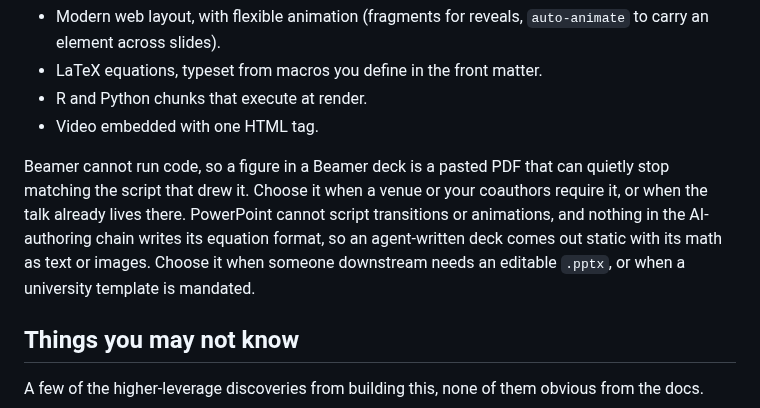
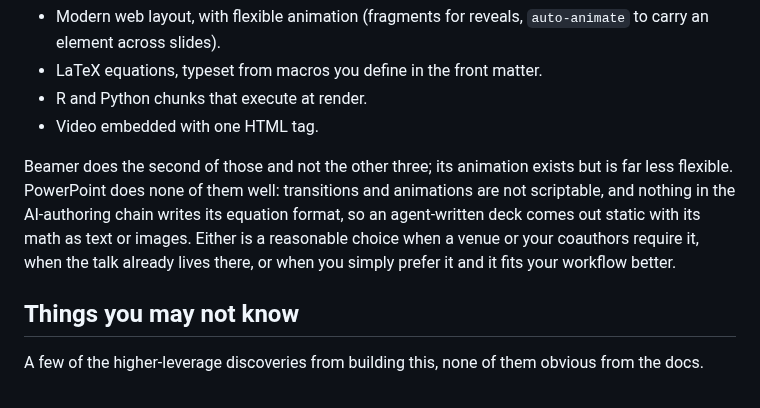
Before and after one commit to ericluo04/claude-academic-workflow, a Markdown page: README.md, the part around the change. Rendered like a GitHub page.

Commit message:
Soften and shorten the Beamer and PowerPoint comparison
Co-Authored-By: Claude Fable 5 <noreply@anthropic.com>
Claude-Session: https://claude.ai/code/session_01KhDEtLKh8Dewa7K9bGhBaK

```diff
--- a/README.md
+++ b/README.md
@@ -63,7 +63,7 @@ Four things Quarto reveal.js gives you:
 - R and Python chunks that execute at render.
 - Video embedded with one HTML tag.
 
-Beamer cannot run code, so a figure in a Beamer deck is a pasted PDF that can quietly stop matching the script that drew it. Choose it when a venue or your coauthors require it, or when the talk already lives there. PowerPoint cannot script transitions or animations, and nothing in the AI-authoring chain writes its equation format, so an agent-written deck comes out static with its math as text or images. Choose it when someone downstream needs an editable `.pptx`, or when a university template is mandated.
+Beamer does the second of those and not the other three; its animation exists but is far less flexible. PowerPoint does none of them well: transitions and animations are not scriptable, and nothing in the AI-authoring chain writes its equation format, so an agent-written deck comes out static with its math as text or images. Either is a reasonable choice when a venue or your coauthors require it, when the talk already lives there, or when you simply prefer it and it fits your workflow better.
 
 ## Things you may not know
 
```
